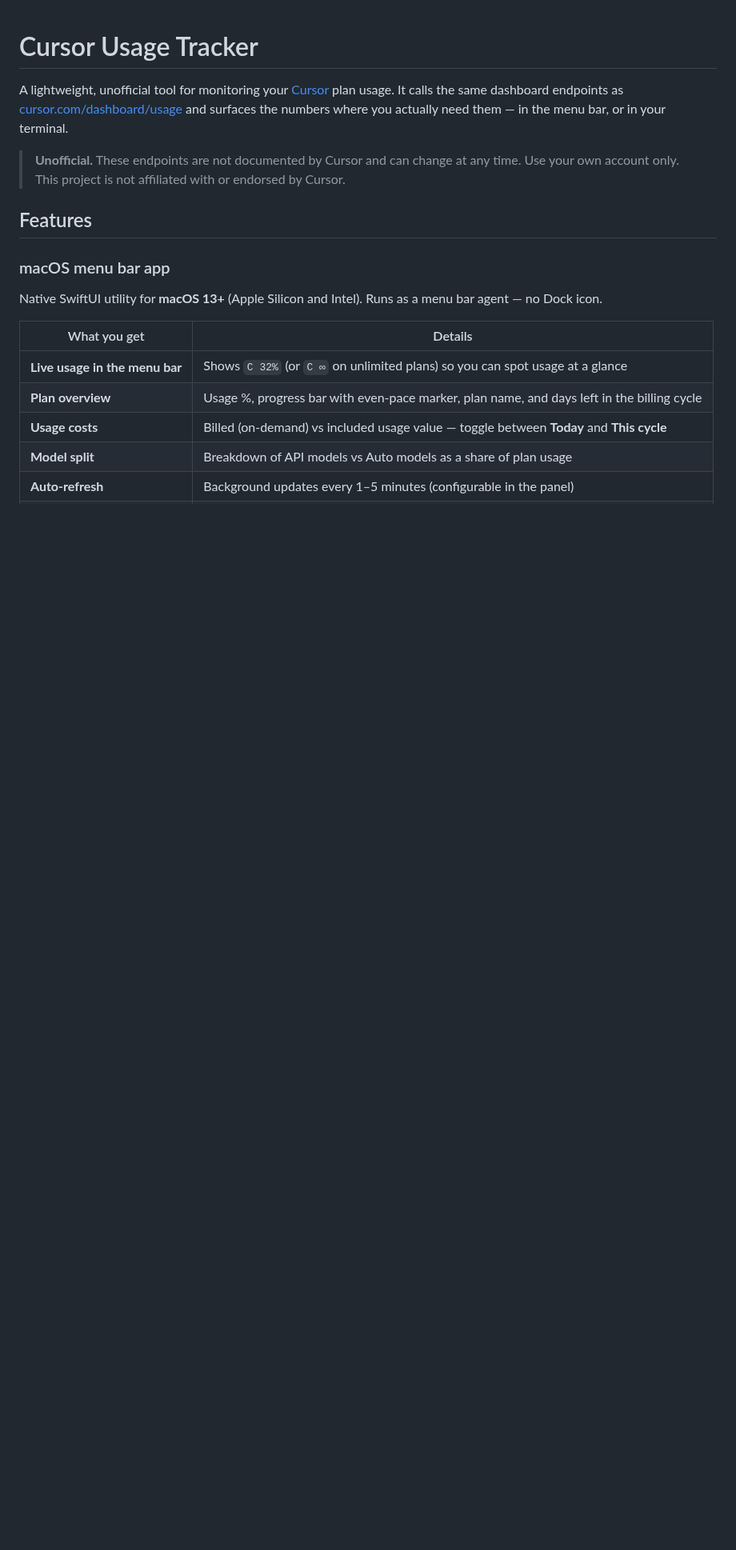
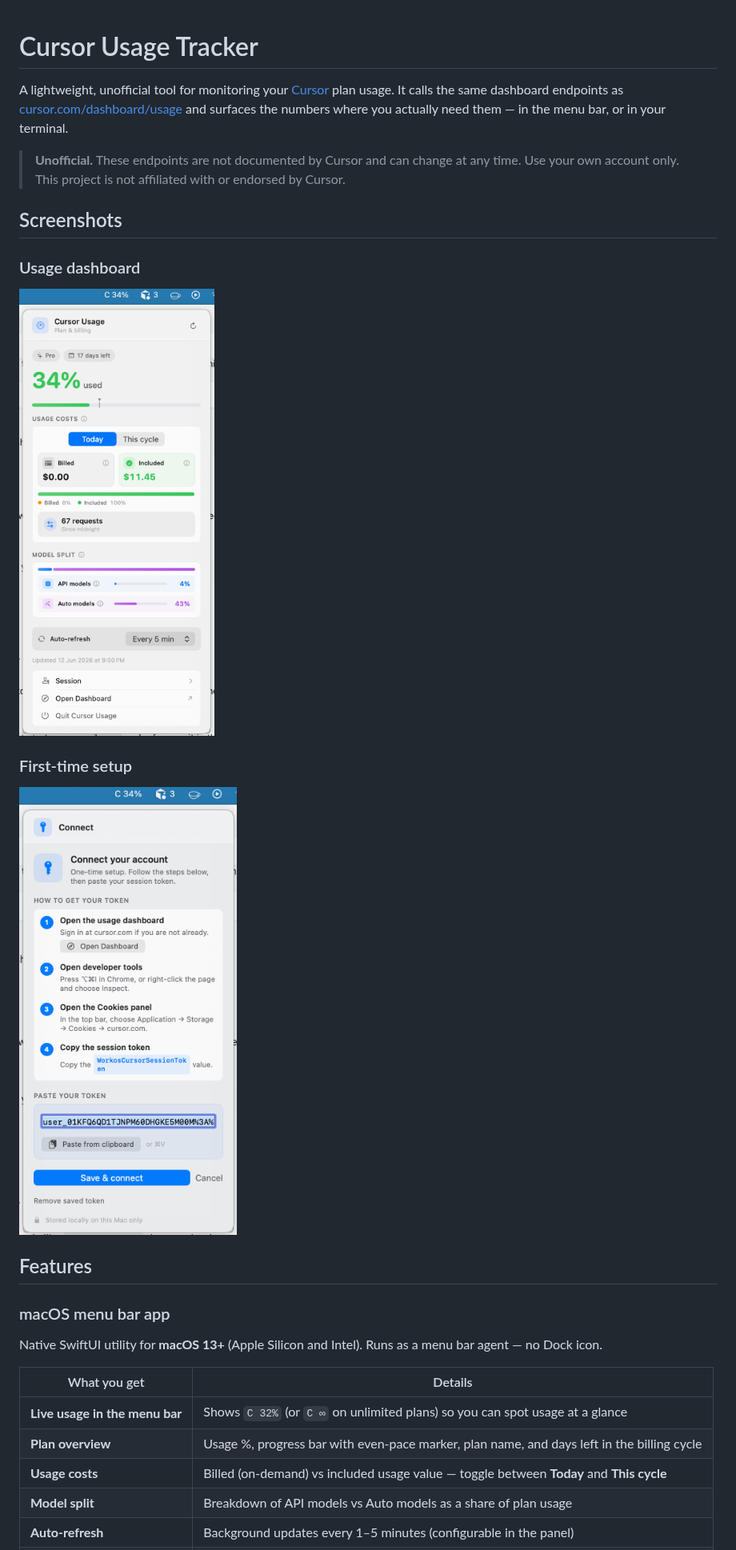
Before and after one commit to parasdhawan17/cursor-usage-tracker, a Markdown page: README.md, the part around the change. Shown at 80% size. Rendered like a GitHub page; pictures changed too: docs/screenshots/setup-panel.png (added), docs/screenshots/usage-panel.png (added); blank space fills up the shorter version.

Commit message:
Add README screenshots for usage and setup panels.
Co-authored-by: Cursor <cursoragent@cursor.com>

```diff
--- a/README.md
+++ b/README.md
@@ -3,6 +3,16 @@
 A lightweight, unofficial tool for monitoring your [Cursor](https://cursor.com) plan usage. It calls the same dashboard endpoints as [cursor.com/dashboard/usage](https://cursor.com/dashboard/usage) and surfaces the numbers where you actually need them — in the menu bar, or in your terminal.
 
 > **Unofficial.** These endpoints are not documented by Cursor and can change at any time. Use your own account only. This project is not affiliated with or endorsed by Cursor.
+
+## Screenshots
+
+### Usage dashboard
+
+![Cursor Usage panel showing plan usage, costs, and model split](docs/screenshots/usage-panel.png)
+
+### First-time setup
+
+![Connect your account — paste your session token](docs/screenshots/setup-panel.png)
 
 ## Features
 
```
